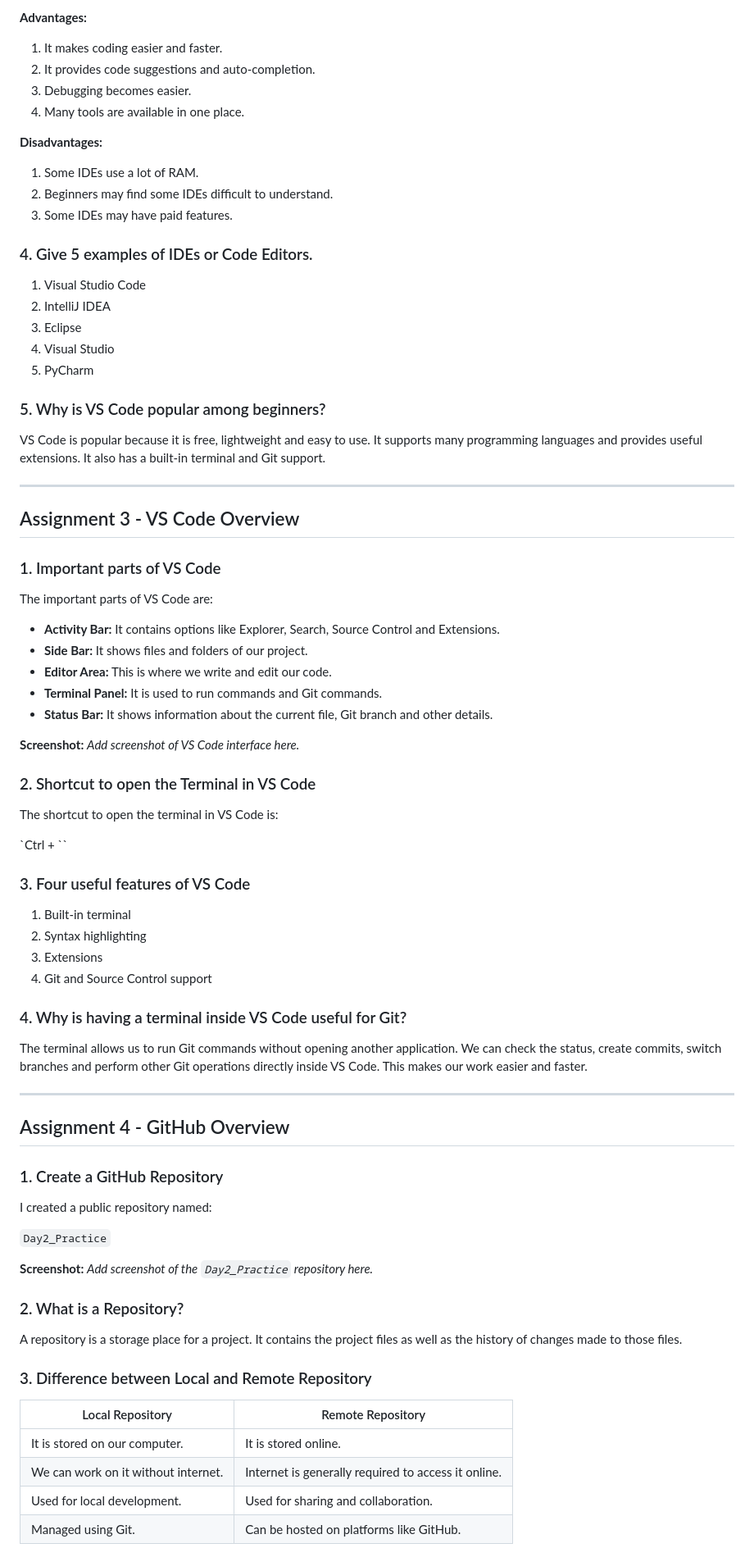
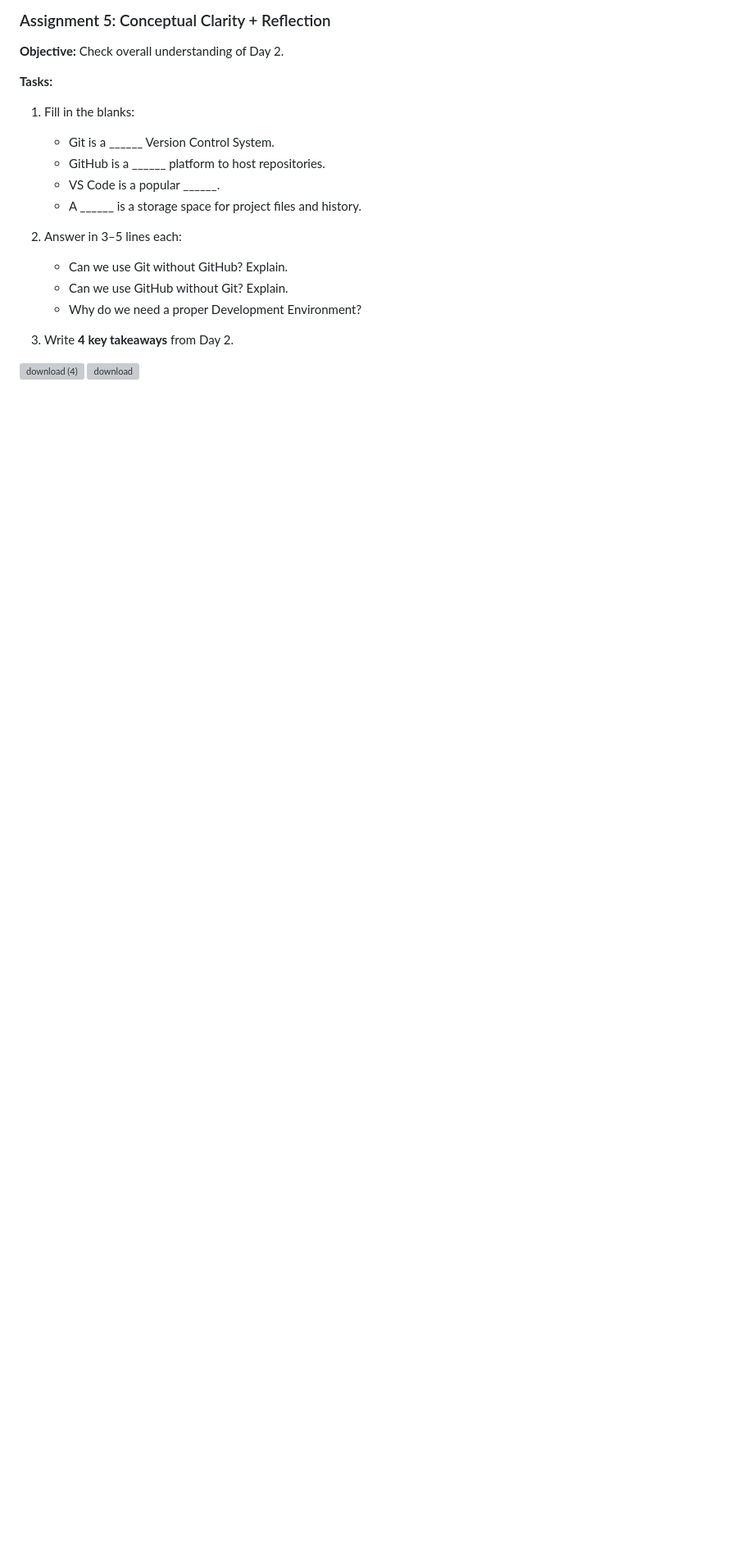
Before and after one commit to ayuhkumar/Codinggita-Assignment, a Markdown page: GIT-&-GITHUB-Assignment/Day2_Practice/Git, GitHub & Development Environment.md, the part around one of its changes. Shown at 82% size. Drawn GitHub-style; blank space fills up the shorter version; grey boxes are pictures that could not be loaded.

Commit message:
Revise Git and GitHub assignment content
Updated content for clarity and formatting in the Git, GitHub & Development Environment document.

```diff
--- a/GIT-&-GITHUB-Assignment/Day2_Practice/Git, GitHub & Development Environment.md
+++ b/GIT-&-GITHUB-Assignment/Day2_Practice/Git, GitHub & Development Environment.md
@@ -41,86 +66,21 @@ IDE stands for **Integrated Development Environment**. It provides different dev
 
-**Advantages:**
+### Assignment 5: Conceptual Clarity + Reflection
 
-1. It makes coding easier and faster.
-2. It provides code suggestions and auto-completion.
-3. Debugging becomes easier.
-4. Many tools are available in one place.
+**Objective:** Check overall understanding of Day 2.
 
-**Disadvantages:**
+**Tasks:**
+1. Fill in the blanks:
+   - Git is a ______ Version Control System.
+   - GitHub is a ______ platform to host repositories.
+   - VS Code is a popular ______.
+   - A ______ is a storage space for project files and history.
 
-1. Some IDEs use a lot of RAM.
-2. Beginners may find some IDEs difficult to understand.
-3. Some IDEs may have paid features.
+2. Answer in 3–5 lines each:
+   - Can we use Git without GitHub? Explain.
+   - Can we use GitHub without Git? Explain.
+   - Why do we need a proper Development Environment?
 
-### 4. Give 5 examples of IDEs or Code Editors.
+3. Write **4 key takeaways** from Day 2.
 
-1. Visual Studio Code
-2. IntelliJ IDEA
-3. Eclipse
-4. Visual Studio
-5. PyCharm
+<img width="675" height="846" alt="download (4)" src="https://github.com/user-attachments/assets/5ef78feb-d2aa-4029-b7de-66e3b49d9c8d" />
 
-### 5. Why is VS Code popular among beginners?
-
-VS Code is popular because it is free, lightweight and easy to use. It supports many programming languages and provides useful extensions. It also has a built-in terminal and Git support.
-
----
-
-## Assignment 3 - VS Code Overview
-
-### 1. Important parts of VS Code
-
-The important parts of VS Code are:
-
-* **Activity Bar:** It contains options like Explorer, Search, Source Control and Extensions.
-* **Side Bar:** It shows files and folders of our project.
-* **Editor Area:** This is where we write and edit our code.
-* **Terminal Panel:** It is used to run commands and Git commands.
-* **Status Bar:** It shows information about the current file, Git branch and other details.
-
-**Screenshot:**
-*Add screenshot of VS Code interface here.*
-
-### 2. Shortcut to open the Terminal in VS Code
-
-The shortcut to open the terminal in VS Code is:
-
-`Ctrl + ``
-
-### 3. Four useful features of VS Code
-
-1. Built-in terminal
-2. Syntax highlighting
-3. Extensions
-4. Git and Source Control support
-
-### 4. Why is having a terminal inside VS Code useful for Git?
-
-The terminal allows us to run Git commands without opening another application. We can check the status, create commits, switch branches and perform other Git operations directly inside VS Code. This makes our work easier and faster.
-
----
-
-## Assignment 4 - GitHub Overview
-
-### 1. Create a GitHub Repository
-
-I created a public repository named:
-
-`Day2_Practice`
-
-**Screenshot:**
-*Add screenshot of the `Day2_Practice` repository here.*
-
-### 2. What is a Repository?
-
-A repository is a storage place for a project. It contains the project files as well as the history of changes made to those files.
-
-### 3. Difference between Local and Remote Repository
-
-| Local Repository                    | Remote Repository                                   |
-| ----------------------------------- | --------------------------------------------------- |
-| It is stored on our computer.       | It is stored online.                                |
-| We can work on it without internet. | Internet is generally required to access it online. |
-| Used for local development.         | Used for sharing and collaboration.                 |
-| Managed using Git.                  | Can be hosted on platforms like GitHub.             |
-
```
Also changed, not shown: other parts of GIT-&-GITHUB-Assignment/Day2_Practice/Git, GitHub & Development Environment.md (+48 -64 lines).
